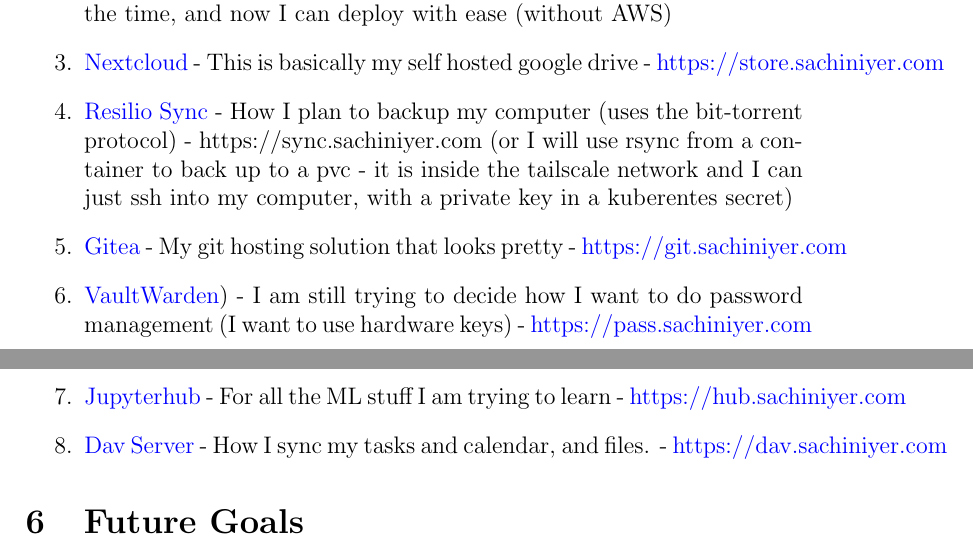
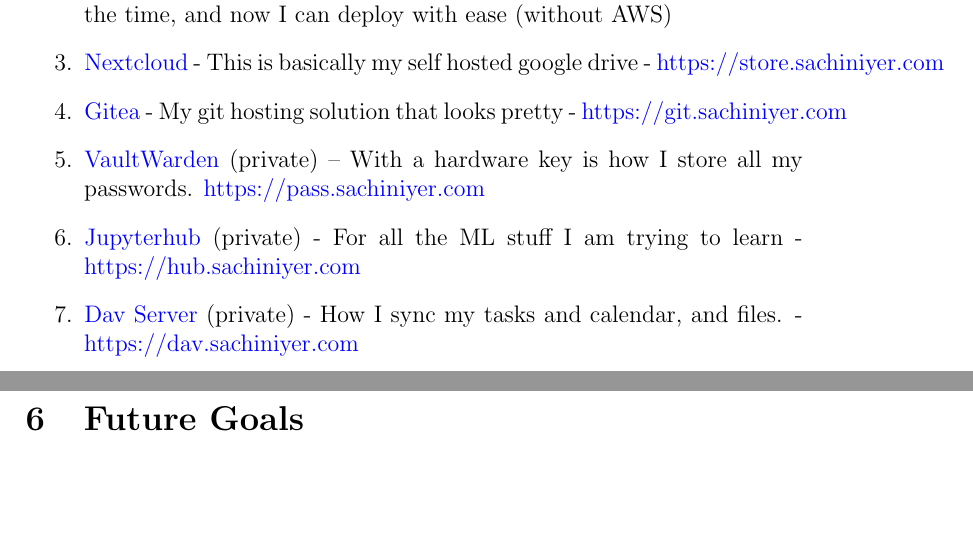
Before and after one commit to sachiniyer/cheap_portable_k3s, a LaTeX document (README.tex): two parts of pages 7 and 8 of 9, joined at a grey line, cut so that both start at the same text, the shorter picture padded with empty space. Compiled offline with pdfLaTeX.

Commit message:
application updates

```diff
--- a/README.tex
+++ b/README.tex
@@ -121,11 +121,10 @@
     \item \href{https://sachiniyer.com}{My website} - This is my personal website - \href{https://sachiniyer.com}{https://sachiniyer.com}
     \item Random Projects (e.g. \href{https://school-demo.sachiniyer.com}{control-display}) - I make random projects all the time, and now I can deploy with ease (without AWS)
     \item \href{https://nextcloud.com}{Nextcloud} - This is basically my self hosted google drive - \href{https://store.sachiniyer.com}{https://store.sachiniyer.com}
-    \item \href{https://resilio.com}{Resilio Sync} - How I plan to backup my computer (uses the bit-torrent protocol) - https://sync.sachiniyer.com (or I will use rsync from a container to back up to a pvc - it is inside the tailscale network and I can just ssh into my computer, with a private key in a kuberentes secret)
     \item \href{https://gitea.io}{Gitea} - My git hosting solution that looks pretty - \href{https://git.sachiniyer.com}{https://git.sachiniyer.com}
-    \item \href{https://github.com/dani-garcia/vaultwarden}{VaultWarden}) - I am still trying to decide how I want to do password management (I want to use hardware keys) - \href{https://pass.sachiniyer.com}{https://pass.sachiniyer.com}
-    \item \href{https://jupyterhub.readthedocs.io/en/stable/installation-guide.html}{Jupyterhub} - For all the ML stuff I am trying to learn - \href{https://hub.sachiniyer.com}{https://hub.sachiniyer.com}
-    \item \href{https://sabre.io/baikal/}{Dav Server} - How I sync my tasks and calendar, and files. - \href{https://dav.sachiniyer.com}{https://dav.sachiniyer.com}
+    \item \href{https://github.com/dani-garcia/vaultwarden}{VaultWarden} (private) -- With a hardware key is how I store all my passwords. \href{https://pass.sachiniyer.com}{https://pass.sachiniyer.com}
+    \item \href{https://jupyterhub.readthedocs.io/en/stable/installation-guide.html}{Jupyterhub} (private) - For all the ML stuff I am trying to learn - \href{https://hub.sachiniyer.com}{https://hub.sachiniyer.com}
+    \item \href{https://sabre.io/baikal/}{Dav Server} (private) - How I sync my tasks and calendar, and files. - \href{https://dav.sachiniyer.com}{https://dav.sachiniyer.com}
 \end{enumerate}
 
 \section{Future Goals}
```
Also changed, not shown: README.md, README.pdf.
